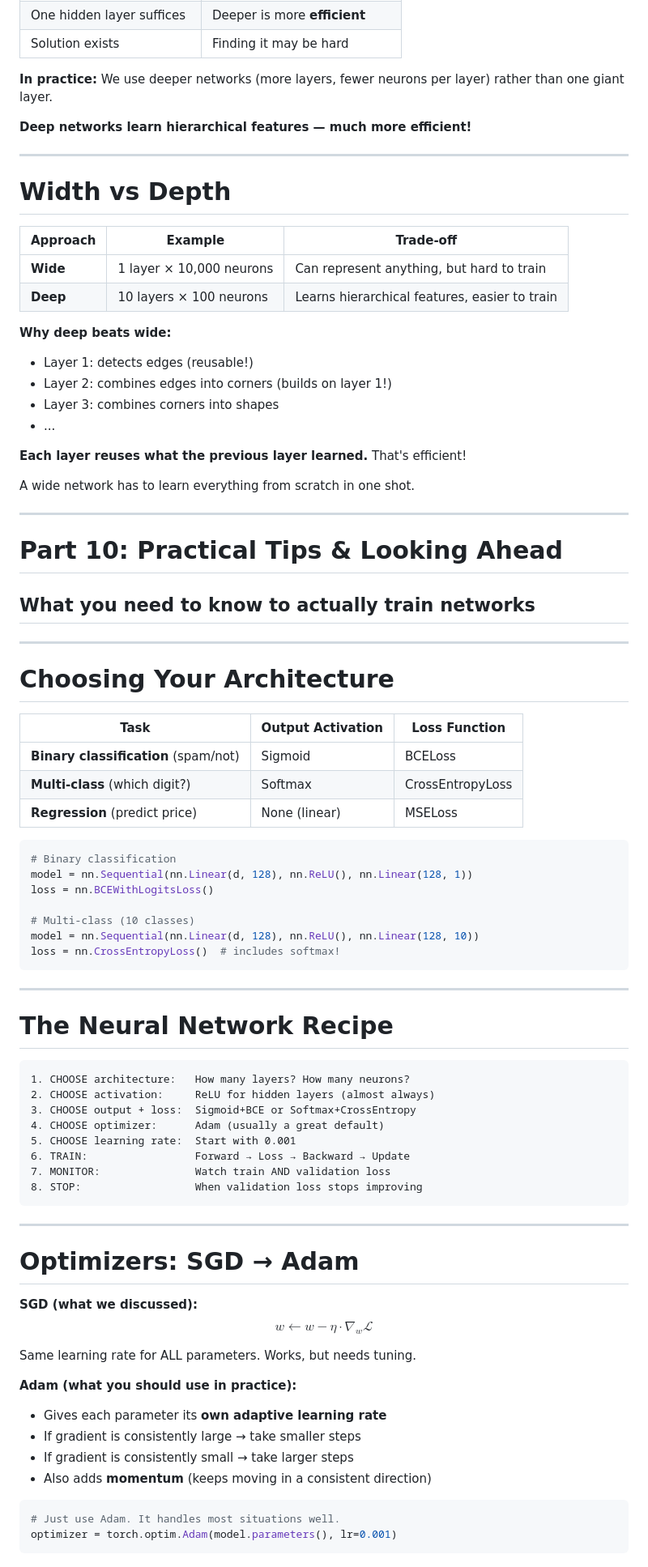
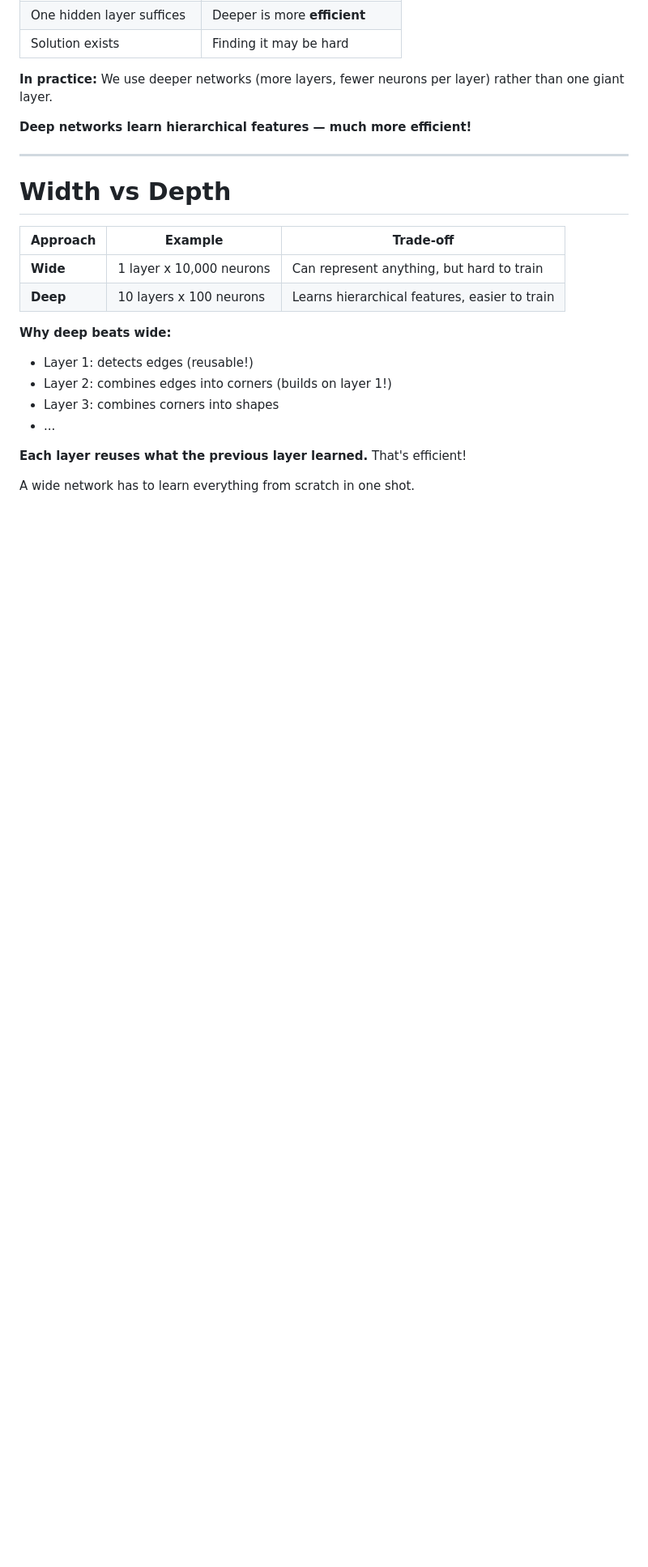
Before and after one commit to nipunbatra/principles-ai-teaching, a Markdown page: lectures/05-neural-networks/slides.md, the part around one of its changes. Shown at 81% size. Drawn GitHub-style; blank space fills up the shorter version.

````diff
--- a/lectures/05-neural-networks/slides.md
+++ b/lectures/05-neural-networks/slides.md
@@ -1248,12 +1271,13 @@ Training loss ↓  BUT  Validation loss ↑  → Memorizing, not learning!
 
 # Width vs Depth
 
-| Approach | Example | Trade-off |
-|----------|---------|-----------|
-| **Wide** | 1 layer × 10,000 neurons | Can represent anything, but hard to train |
-| **Deep** | 10 layers × 100 neurons | Learns hierarchical features, easier to train |
+| **Approach** | **Example** | **Trade-off** |
+|-------------|-----------|-------------|
+| **Wide** | 1 layer x 10,000 neurons | Can represent anything, but hard to train |
+| **Deep** | 10 layers x 100 neurons | Learns hierarchical features, easier to train |
 
 **Why deep beats wide:**
+
 - Layer 1: detects edges (reusable!)
 - Layer 2: combines edges into corners (builds on layer 1!)
 - Layer 3: combines corners into shapes
@@ -1262,67 +1286,3 @@ Training loss ↓  BUT  Validation loss ↑  → Memorizing, not learning!
 **Each layer reuses what the previous layer learned.** That's efficient!
 
 A wide network has to learn everything from scratch in one shot.
-
----
-
-<!-- _class: section-divider -->
-
-# Part 10: Practical Tips & Looking Ahead
-
-## What you need to know to actually train networks
-
----
-
-# Choosing Your Architecture
-
-| Task | Output Activation | Loss Function |
-|------|-------------------|---------------|
-| **Binary classification** (spam/not) | Sigmoid | BCELoss |
-| **Multi-class** (which digit?) | Softmax | CrossEntropyLoss |
-| **Regression** (predict price) | None (linear) | MSELoss |
-
-```python
-# Binary classification
-model = nn.Sequential(nn.Linear(d, 128), nn.ReLU(), nn.Linear(128, 1))
-loss = nn.BCEWithLogitsLoss()
-
-# Multi-class (10 classes)
-model = nn.Sequential(nn.Linear(d, 128), nn.ReLU(), nn.Linear(128, 10))
-loss = nn.CrossEntropyLoss()  # includes softmax!
-```
-
----
-
-# The Neural Network Recipe
-
-```
-1. CHOOSE architecture:   How many layers? How many neurons?
-2. CHOOSE activation:     ReLU for hidden layers (almost always)
-3. CHOOSE output + loss:  Sigmoid+BCE or Softmax+CrossEntropy
-4. CHOOSE optimizer:      Adam (usually a great default)
-5. CHOOSE learning rate:  Start with 0.001
-6. TRAIN:                 Forward → Loss → Backward → Update
-7. MONITOR:               Watch train AND validation loss
-8. STOP:                  When validation loss stops improving
-```
-
----
-
-# Optimizers: SGD → Adam
-
-**SGD (what we discussed):**
-$$w \leftarrow w - \eta \cdot \nabla_w \mathcal{L}$$
-
-Same learning rate for ALL parameters. Works, but needs tuning.
-
-**Adam (what you should use in practice):**
-- Gives each parameter its **own adaptive learning rate**
-- If gradient is consistently large → take smaller steps
-- If gradient is consistently small → take larger steps
-- Also adds **momentum** (keeps moving in a consistent direction)
-
-```python
-# Just use Adam. It handles most situations well.
-optimizer = torch.optim.Adam(model.parameters(), lr=0.001)
-```
-
````
Also changed, not shown: other parts of lectures/05-neural-networks/slides.md (+235 -325 lines).
